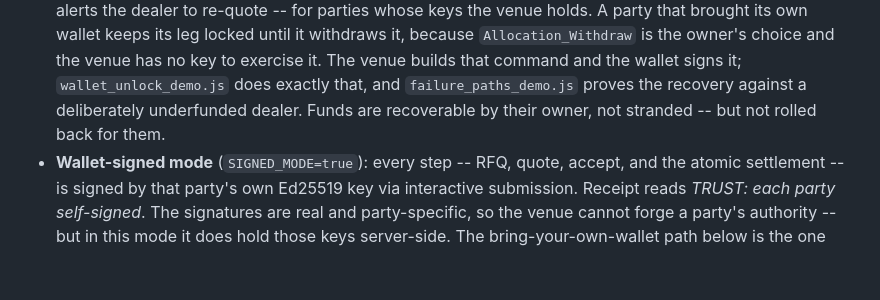
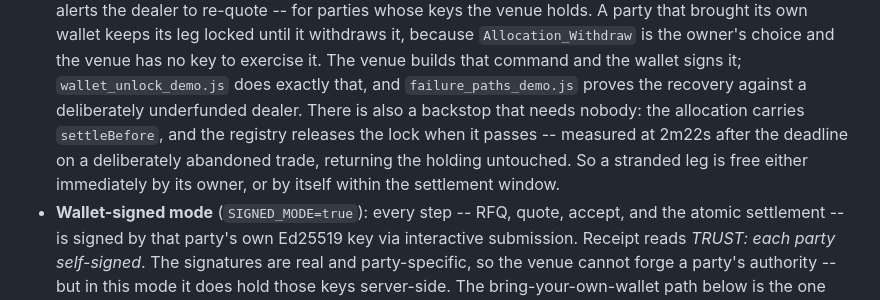
Before and after one commit to timix648/umbra, a Markdown page: README.md, the part around the change. Drawn GitHub-style; blank space fills up the shorter version.

Commit message:
Record that an abandoned allocation releases itself: the registry cleared the lock 2m22s after settleBefore on a deliberately stranded trade, returning the holding untouched. The earlier note implied the owner had to act, which overstated how bad a half-settled trade is.

```diff
--- a/README.md
+++ b/README.md
@@ -69,7 +69,10 @@ Everything below runs against the live 5North Canton DevNet. Nothing here is moc
   `Allocation_Withdraw` is the owner's choice and the venue has no key to exercise it. The
   venue builds that command and the wallet signs it; `wallet_unlock_demo.js` does exactly
   that, and `failure_paths_demo.js` proves the recovery against a deliberately underfunded
-  dealer. Funds are recoverable by their owner, not stranded -- but not rolled back for them.
+  dealer. There is also a backstop that needs nobody: the allocation carries `settleBefore`,
+  and the registry releases the lock when it passes -- measured at 2m22s after the deadline
+  on a deliberately abandoned trade, returning the holding untouched. So a stranded leg is
+  free either immediately by its owner, or by itself within the settlement window.
 - **Wallet-signed mode** (`SIGNED_MODE=true`): every step -- RFQ, quote, accept, and the
   atomic settlement -- is signed by that party's own Ed25519 key via interactive submission.
   Receipt reads *TRUST: each party self-signed*. The signatures are real and party-specific,
```
